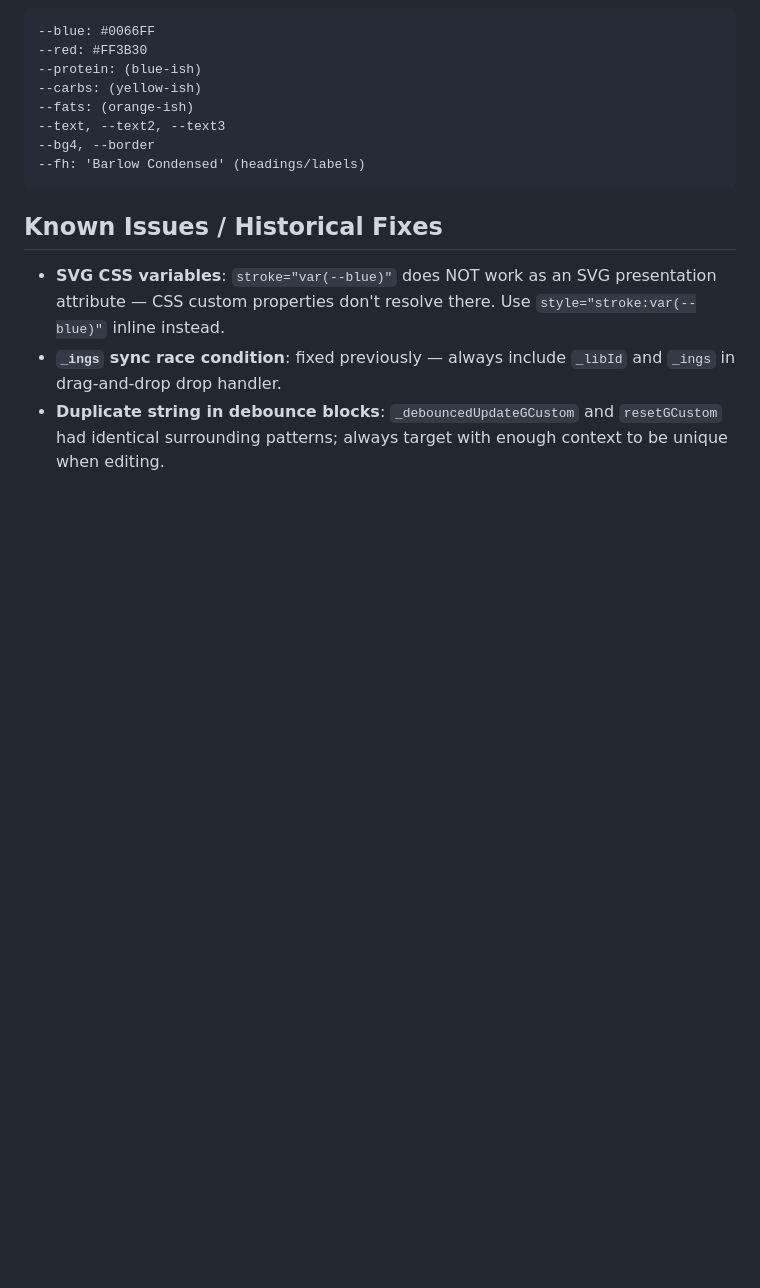
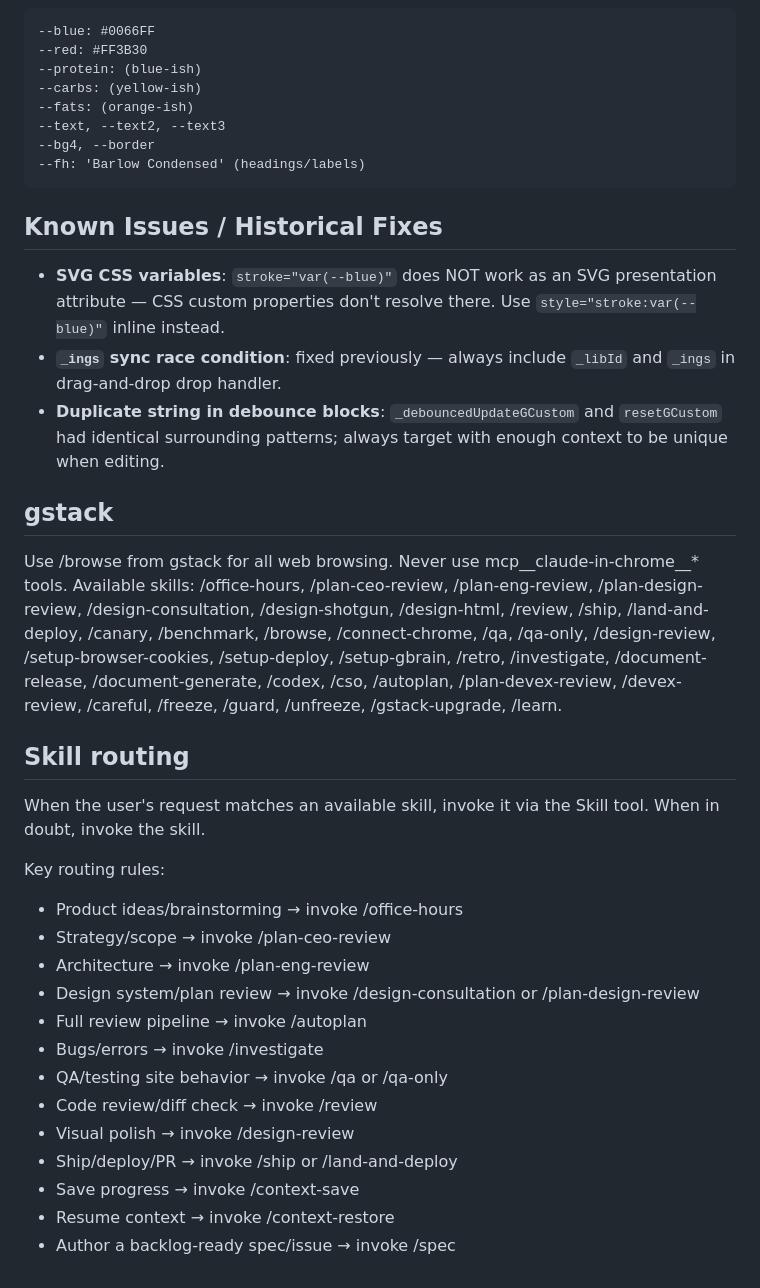
Before and after one commit to SrimanArjunaPersadh/NutriSA, a Markdown page: CLAUDE.md, the part around the change. Rendered like a GitHub page; blank space fills up the shorter version.

Commit message:
chore: add gstack skill routing rules to CLAUDE.md

```diff
--- a/CLAUDE.md
+++ b/CLAUDE.md
@@ -132,3 +132,26 @@ Renders Calories + Protein/Carbs/Fat as labelled progress bars using `.mbar` / `
 - **SVG CSS variables**: `stroke="var(--blue)"` does NOT work as an SVG presentation attribute — CSS custom properties don't resolve there. Use `style="stroke:var(--blue)"` inline instead.
 - **`_ings` sync race condition**: fixed previously — always include `_libId` and `_ings` in drag-and-drop drop handler.
 - **Duplicate string in debounce blocks**: `_debouncedUpdateGCustom` and `resetGCustom` had identical surrounding patterns; always target with enough context to be unique when editing.
+
+## gstack
+Use /browse from gstack for all web browsing. Never use mcp__claude-in-chrome__* tools.
+Available skills: /office-hours, /plan-ceo-review, /plan-eng-review, /plan-design-review, /design-consultation, /design-shotgun, /design-html, /review, /ship, /land-and-deploy, /canary, /benchmark, /browse, /connect-chrome, /qa, /qa-only, /design-review, /setup-browser-cookies, /setup-deploy, /setup-gbrain, /retro, /investigate, /document-release, /document-generate, /codex, /cso, /autoplan, /plan-devex-review, /devex-review, /careful, /freeze, /guard, /unfreeze, /gstack-upgrade, /learn.
+
+## Skill routing
+
+When the user's request matches an available skill, invoke it via the Skill tool. When in doubt, invoke the skill.
+
+Key routing rules:
+- Product ideas/brainstorming → invoke /office-hours
+- Strategy/scope → invoke /plan-ceo-review
+- Architecture → invoke /plan-eng-review
+- Design system/plan review → invoke /design-consultation or /plan-design-review
+- Full review pipeline → invoke /autoplan
+- Bugs/errors → invoke /investigate
+- QA/testing site behavior → invoke /qa or /qa-only
+- Code review/diff check → invoke /review
+- Visual polish → invoke /design-review
+- Ship/deploy/PR → invoke /ship or /land-and-deploy
+- Save progress → invoke /context-save
+- Resume context → invoke /context-restore
+- Author a backlog-ready spec/issue → invoke /spec
```
